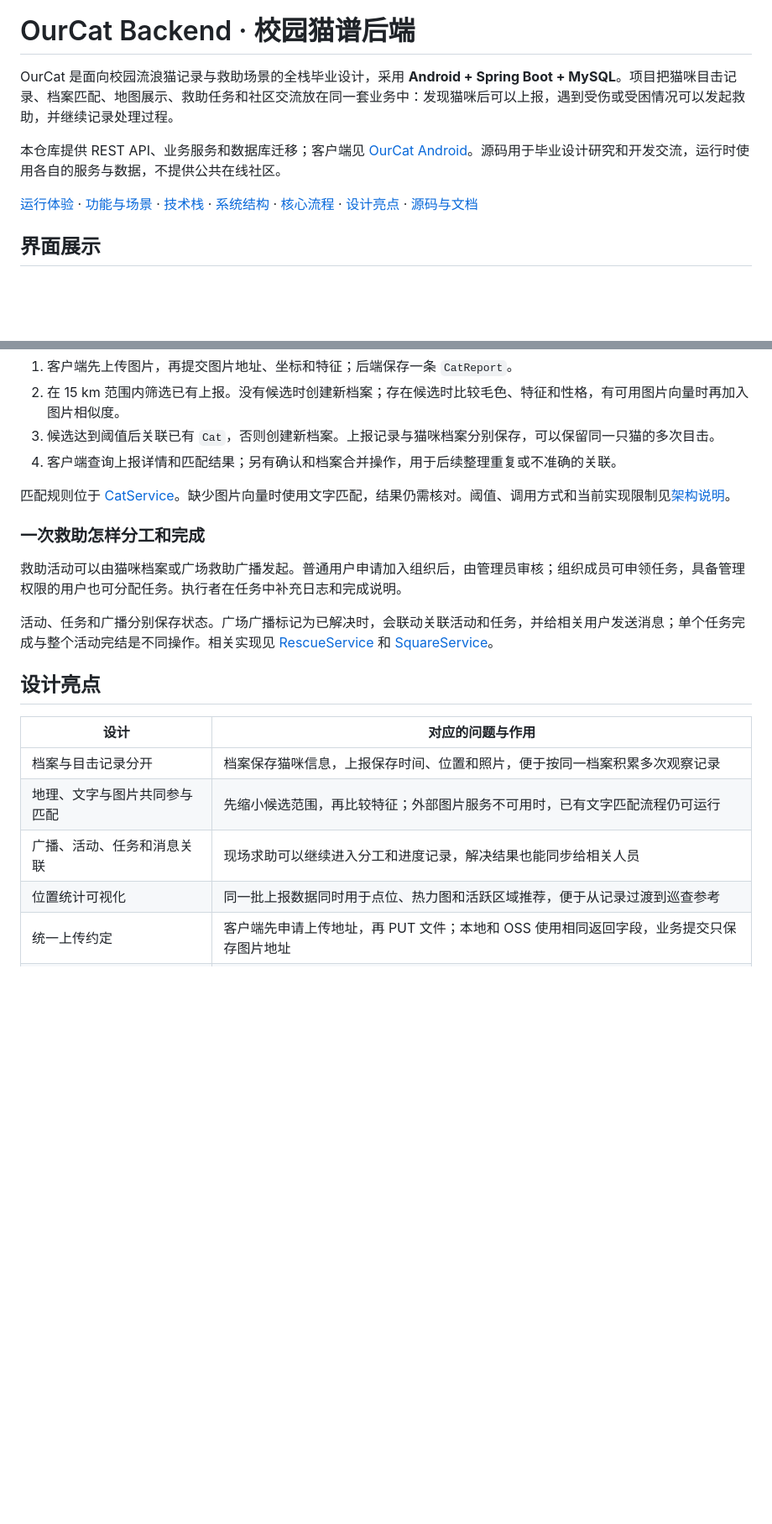
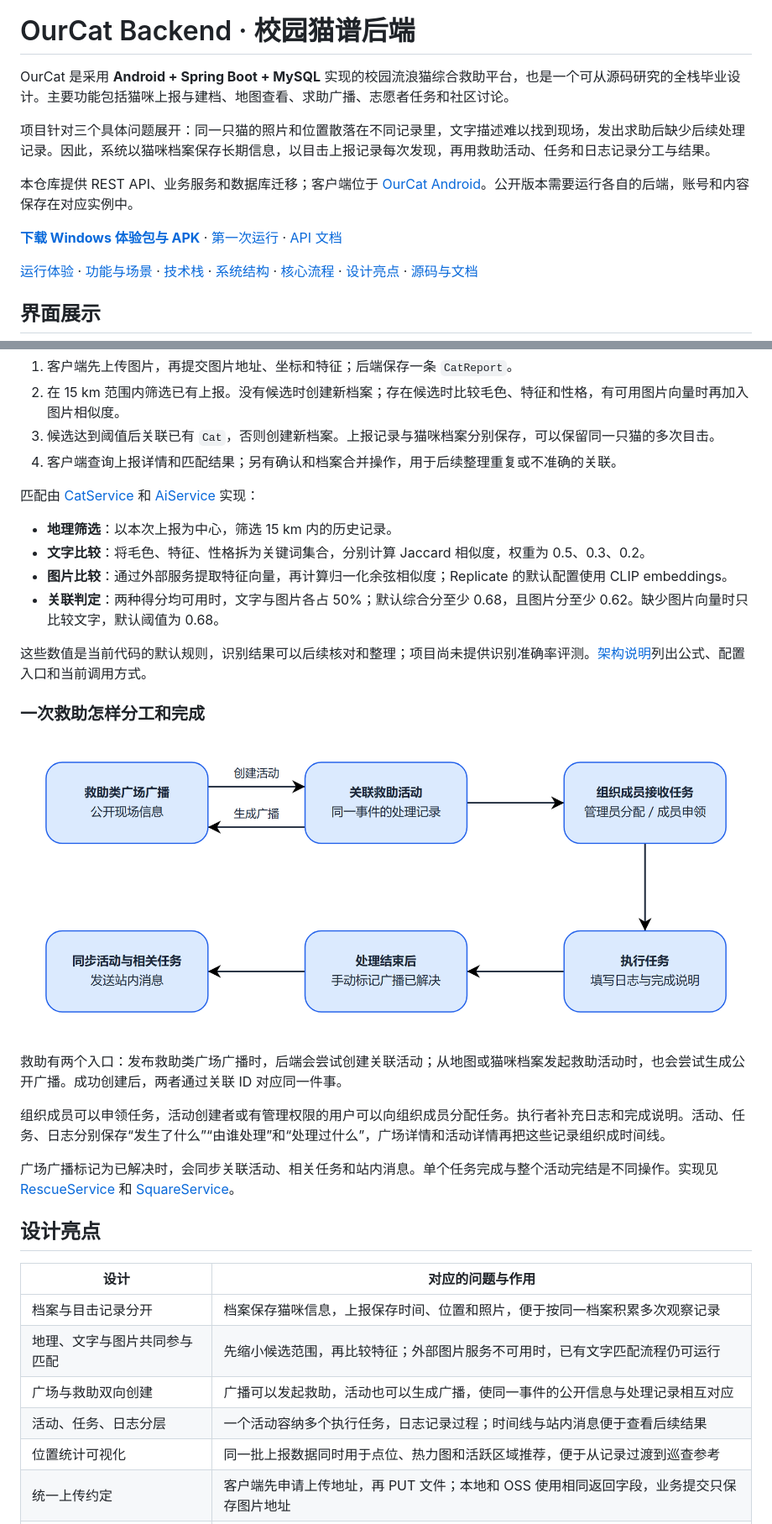
Before and after one commit to BlackCoder0/OurCat_backend, a Markdown page: README.md, 2 parts joined by grey strips. Shown at 84% size. Drawn GitHub-style; pictures changed too: docs/images/rescue-workflow.png (added); blank space fills up the shorter version.

Commit message:
Explain matching and rescue workflows in project documentation

```diff
--- a/README.md
+++ b/README.md
@@ -2,9 +2,13 @@
 
 # OurCat Backend · 校园猫谱后端
 
-OurCat 是面向校园流浪猫记录与救助场景的全栈毕业设计，采用 **Android + Spring Boot + MySQL**。项目把猫咪目击记录、档案匹配、地图展示、救助任务和社区交流放在同一套业务中：发现猫咪后可以上报，遇到受伤或受困情况可以发起救助，并继续记录处理过程。
+OurCat 是采用 **Android + Spring Boot + MySQL** 实现的校园流浪猫综合救助平台，也是一个可从源码研究的全栈毕业设计。主要功能包括猫咪上报与建档、地图查看、求助广播、志愿者任务和社区讨论。
 
-本仓库提供 REST API、业务服务和数据库迁移；客户端见 [OurCat Android](https://github.com/BlackCoder0/OurCat_Android)。源码用于毕业设计研究和开发交流，运行时使用各自的服务与数据，不提供公共在线社区。
+项目针对三个具体问题展开：同一只猫的照片和位置散落在不同记录里，文字描述难以找到现场，发出求助后缺少后续处理记录。因此，系统以猫咪档案保存长期信息，以目击上报记录每次发现，再用救助活动、任务和日志记录分工与结果。
+
+本仓库提供 REST API、业务服务和数据库迁移；客户端位于 [OurCat Android](https://github.com/BlackCoder0/OurCat_Android)。公开版本需要运行各自的后端，账号和内容保存在对应实例中。
+
+**[下载 Windows 体验包与 APK](https://github.com/BlackCoder0/OurCat_backend/releases/tag/v0.1.0-local-preview.1)** · [第一次运行](docs/local-experience.md) · [API 文档](docs/api.md)
 
 [运行体验](#运行体验) · [功能与场景](#功能与场景) · [技术栈](#技术栈) · [系统结构](#系统结构) · [核心流程](#核心流程) · [设计亮点](#设计亮点) · [源码与文档](#源码与文档)
 
@@ -92,13 +96,24 @@ mvn spring-boot:run '-Dspring-boot.run.profiles=demo'
 3. 候选达到阈值后关联已有 `Cat`，否则创建新档案。上报记录与猫咪档案分别保存，可以保留同一只猫的多次目击。
 4. 客户端查询上报详情和匹配结果；另有确认和档案合并操作，用于后续整理重复或不准确的关联。
 
-匹配规则位于 [CatService](src/main/java/com/ourcat/backend/services/CatService.java)。缺少图片向量时使用文字匹配，结果仍需核对。阈值、调用方式和当前实现限制见[架构说明](docs/architecture.md)。
+匹配由 [CatService](src/main/java/com/ourcat/backend/services/CatService.java) 和 [AiService](src/main/java/com/ourcat/backend/services/AiService.java) 实现：
+
+- **地理筛选**：以本次上报为中心，筛选 15 km 内的历史记录。
+- **文字比较**：将毛色、特征、性格拆为关键词集合，分别计算 Jaccard 相似度，权重为 0.5、0.3、0.2。
+- **图片比较**：通过外部服务提取特征向量，再计算归一化余弦相似度；Replicate 的默认配置使用 CLIP embeddings。
+- **关联判定**：两种得分均可用时，文字与图片各占 50%；默认综合分至少 0.68，且图片分至少 0.62。缺少图片向量时只比较文字，默认阈值为 0.68。
+
+这些数值是当前代码的默认规则，识别结果可以后续核对和整理；项目尚未提供识别准确率评测。[架构说明](docs/architecture.md#匹配规则)列出公式、配置入口和当前调用方式。
 
 ### 一次救助怎样分工和完成
 
-救助活动可以由猫咪档案或广场救助广播发起。普通用户申请加入组织后，由管理员审核；组织成员可申领任务，具备管理权限的用户也可分配任务。执行者在任务中补充日志和完成说明。
+![广场与救助双向创建、任务日志和结果通知](docs/images/rescue-workflow.png)
 
-活动、任务和广播分别保存状态。广场广播标记为已解决时，会联动关联活动和任务，并给相关用户发送消息；单个任务完成与整个活动完结是不同操作。相关实现见 [RescueService](src/main/java/com/ourcat/backend/services/RescueService.java) 和 [SquareService](src/main/java/com/ourcat/backend/services/SquareService.java)。
+救助有两个入口：发布救助类广场广播时，后端会尝试创建关联活动；从地图或猫咪档案发起救助活动时，也会尝试生成公开广播。成功创建后，两者通过关联 ID 对应同一件事。
+
+组织成员可以申领任务，活动创建者或有管理权限的用户可以向组织成员分配任务。执行者补充日志和完成说明。活动、任务、日志分别保存“发生了什么”“由谁处理”和“处理过什么”，广场详情和活动详情再把这些记录组织成时间线。
+
+广场广播标记为已解决时，会同步关联活动、相关任务和站内消息。单个任务完成与整个活动完结是不同操作。实现见 [RescueService](src/main/java/com/ourcat/backend/services/RescueService.java) 和 [SquareService](src/main/java/com/ourcat/backend/services/SquareService.java)。
 
 ## 设计亮点
 
@@ -106,7 +121,8 @@ mvn spring-boot:run '-Dspring-boot.run.profiles=demo'
 | --- | --- |
 | 档案与目击记录分开 | 档案保存猫咪信息，上报保存时间、位置和照片，便于按同一档案积累多次观察记录 |
 | 地理、文字与图片共同参与匹配 | 先缩小候选范围，再比较特征；外部图片服务不可用时，已有文字匹配流程仍可运行 |
-| 广播、活动、任务和消息关联 | 现场求助可以继续进入分工和进度记录，解决结果也能同步给相关人员 |
+| 广场与救助双向创建 | 广播可以发起救助，活动也可以生成广播，使同一事件的公开信息与处理记录相互对应 |
+| 活动、任务、日志分层 | 一个活动容纳多个执行任务，日志记录过程；时间线与站内消息便于查看后续结果 |
 | 位置统计可视化 | 同一批上报数据同时用于点位、热力图和活跃区域推荐，便于从记录过渡到巡查参考 |
 | 统一上传约定 | 客户端先申请上传地址，再 PUT 文件；本地和 OSS 使用相同返回字段，业务提交只保存图片地址 |
 | 云端与本地采用同一套业务 | 通过 Spring Profile 更换数据库、图片存储和第三方服务配置，便于源码学习与本地试用 |
```
Also changed, not shown: docs/architecture.md (+37 -2 lines), 3 other files.
